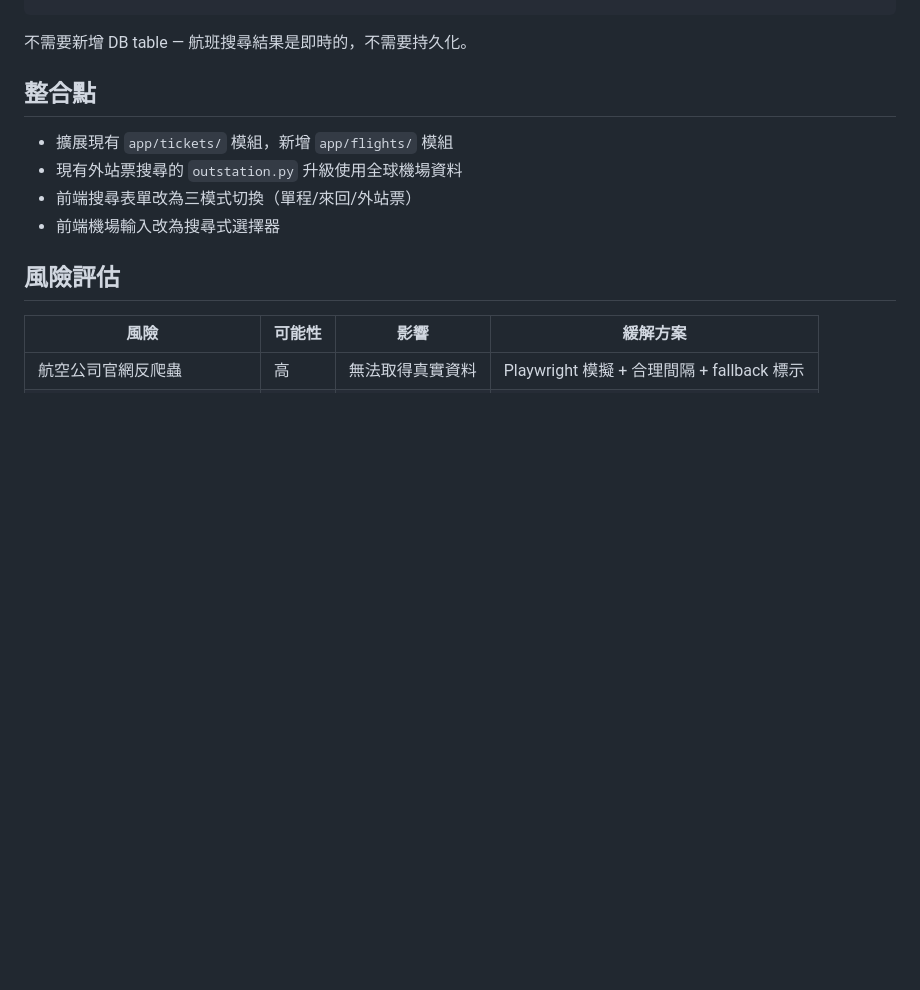
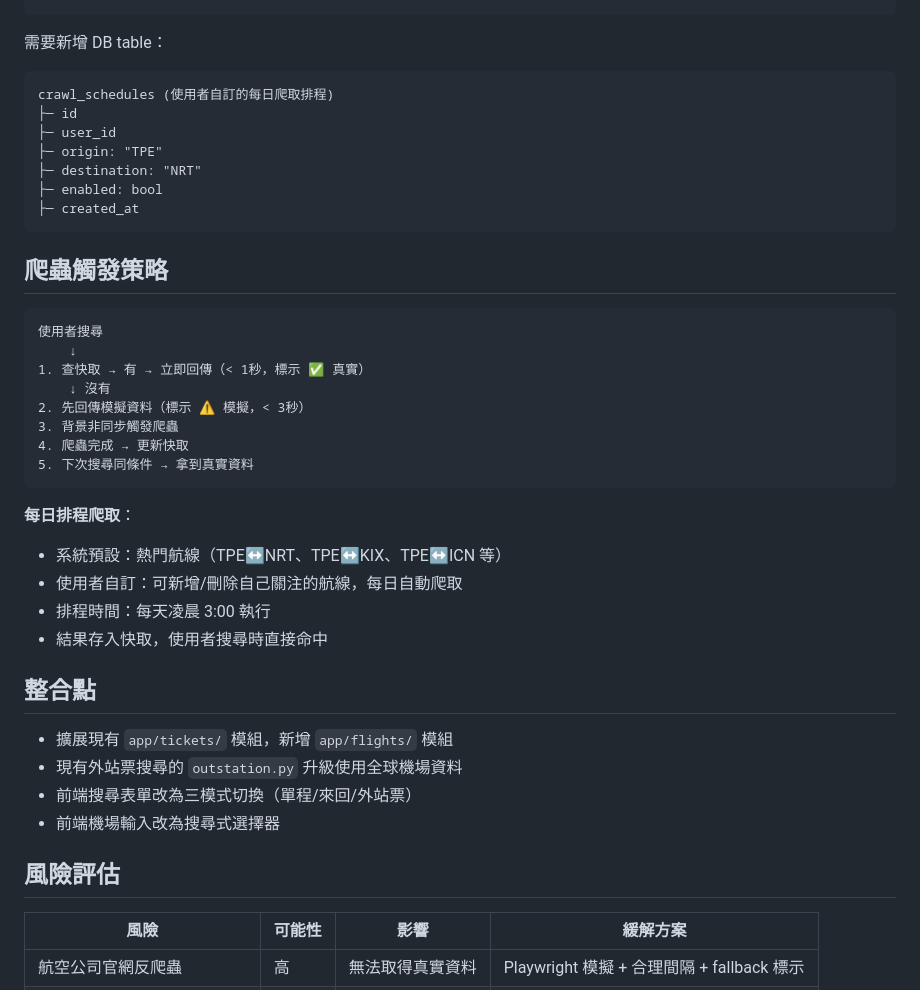
Before and after one commit to adamou0408/airticket, a Markdown page: specs/global-flight-search/plan.md, the part around the change. GitHub-like rendering; blank space fills up the shorter version.

````diff
--- a/specs/global-flight-search/plan.md
+++ b/specs/global-flight-search/plan.md
@@ -101,7 +101,36 @@ flight_results (API response, 非 DB)
 └─ stops: [{ city, wait_minutes }]
 ```
 
-不需要新增 DB table — 航班搜尋結果是即時的，不需要持久化。
+需要新增 DB table：
+
+```
+crawl_schedules (使用者自訂的每日爬取排程)
+├─ id
+├─ user_id
+├─ origin: "TPE"
+├─ destination: "NRT"
+├─ enabled: bool
+├─ created_at
+```
+
+## 爬蟲觸發策略
+
+```
+使用者搜尋
+    ↓
+1. 查快取 → 有 → 立即回傳（< 1秒，標示 ✅ 真實）
+    ↓ 沒有
+2. 先回傳模擬資料（標示 ⚠️ 模擬，< 3秒）
+3. 背景非同步觸發爬蟲
+4. 爬蟲完成 → 更新快取
+5. 下次搜尋同條件 → 拿到真實資料
+```
+
+**每日排程爬取**：
+- 系統預設：熱門航線（TPE↔NRT、TPE↔KIX、TPE↔ICN 等）
+- 使用者自訂：可新增/刪除自己關注的航線，每日自動爬取
+- 排程時間：每天凌晨 3:00 執行
+- 結果存入快取，使用者搜尋時直接命中
 
 ## 整合點
 - 擴展現有 `app/tickets/` 模組，新增 `app/flights/` 模組
````
Also changed, not shown: specs/global-flight-search/tasks.md (+40 -1 lines).
